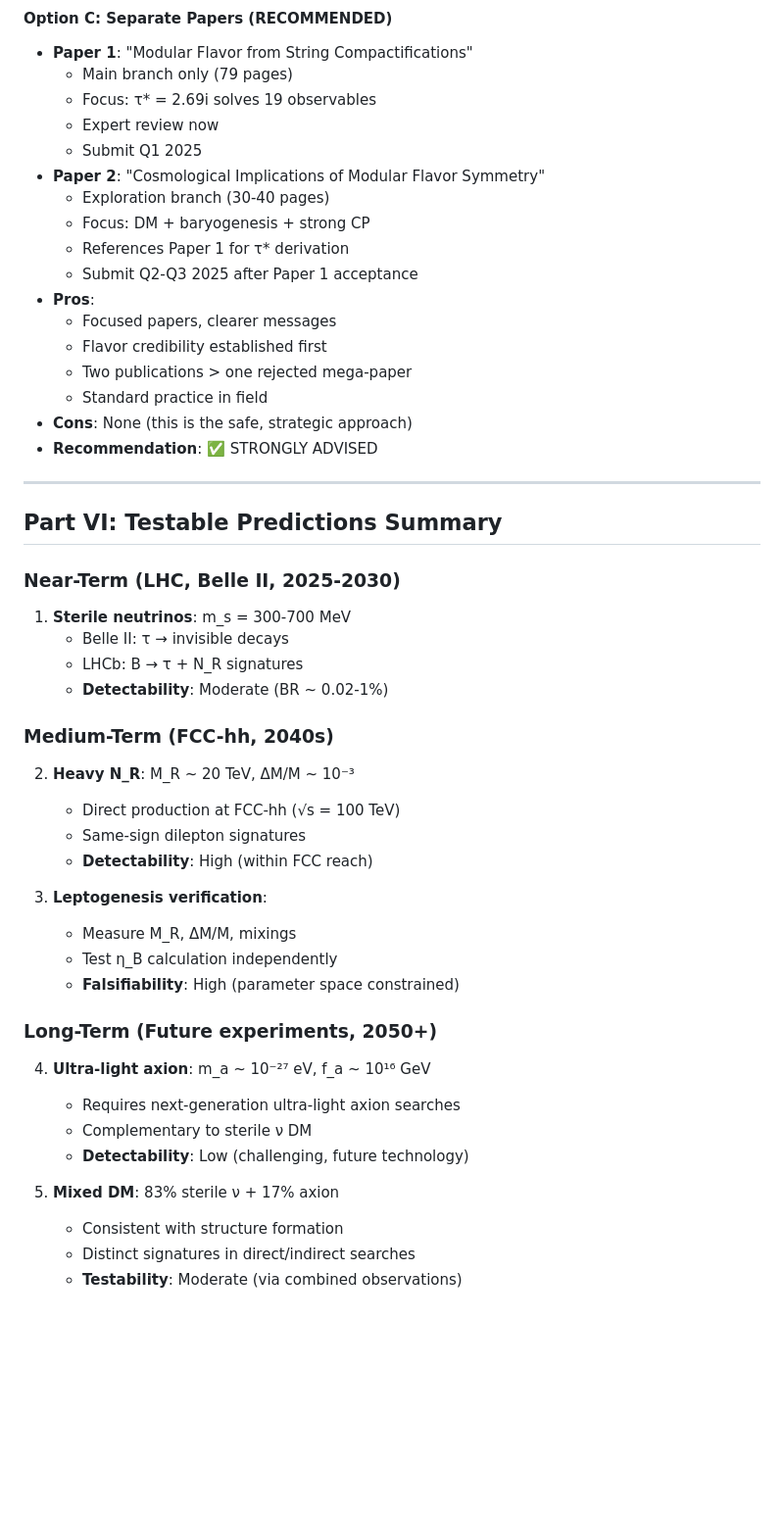
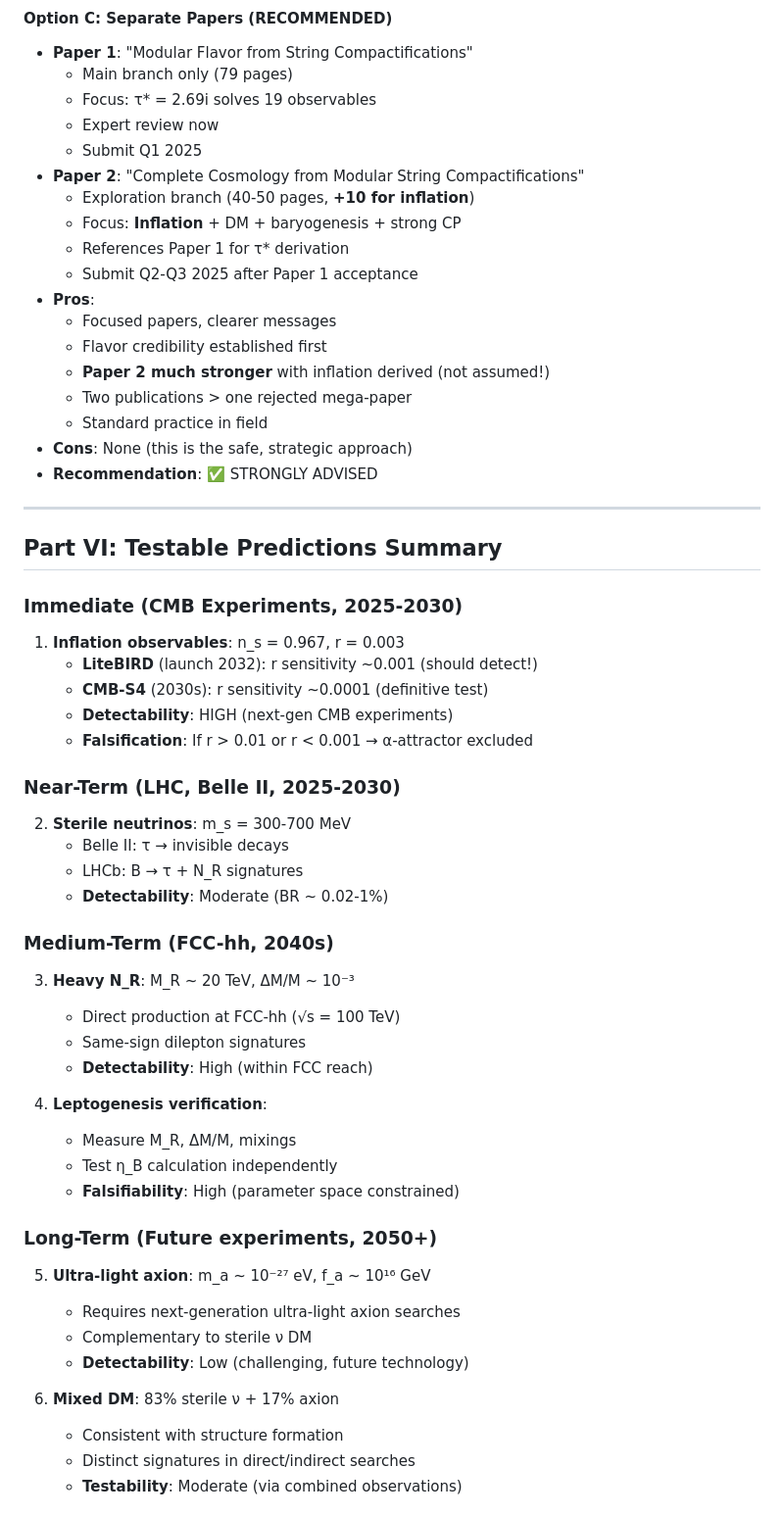
Before and after one commit to kevin-heitfeld/geometric-flavor, a Markdown page: EXPLORATION_BRANCH_SUMMARY.md, the part around the change printed below. Shown: that part at 98% size. Rendered like a GitHub page; blank space fills up the shorter version.

```diff
--- a/EXPLORATION_BRANCH_SUMMARY.md
+++ b/EXPLORATION_BRANCH_SUMMARY.md
@@ -281,14 +291,15 @@ Leptogenesis
   - Focus: τ* = 2.69i solves 19 observables
   - Expert review now
   - Submit Q1 2025
-- **Paper 2**: "Cosmological Implications of Modular Flavor Symmetry"
-  - Exploration branch (30-40 pages)
-  - Focus: DM + baryogenesis + strong CP
+- **Paper 2**: "Complete Cosmology from Modular String Compactifications"
+  - Exploration branch (40-50 pages, **+10 for inflation**)
+  - Focus: **Inflation** + DM + baryogenesis + strong CP
   - References Paper 1 for τ* derivation
   - Submit Q2-Q3 2025 after Paper 1 acceptance
 - **Pros**:
   - Focused papers, clearer messages
   - Flavor credibility established first
+  - **Paper 2 much stronger** with inflation derived (not assumed!)
   - Two publications > one rejected mega-paper
   - Standard practice in field
 - **Cons**: None (this is the safe, strategic approach)
@@ -298,30 +309,37 @@ Leptogenesis
 
 ## Part VI: Testable Predictions Summary
 
+### Immediate (CMB Experiments, 2025-2030)
+1. **Inflation observables**: n_s = 0.967, r = 0.003
+   - **LiteBIRD** (launch 2032): r sensitivity ~0.001 (should detect!)
+   - **CMB-S4** (2030s): r sensitivity ~0.0001 (definitive test)
+   - **Detectability**: HIGH (next-gen CMB experiments)
+   - **Falsification**: If r > 0.01 or r < 0.001 → α-attractor excluded
+
 ### Near-Term (LHC, Belle II, 2025-2030)
-1. **Sterile neutrinos**: m_s = 300-700 MeV
+2. **Sterile neutrinos**: m_s = 300-700 MeV
    - Belle II: τ → invisible decays
    - LHCb: B → τ + N_R signatures
    - **Detectability**: Moderate (BR ~ 0.02-1%)
 
 ### Medium-Term (FCC-hh, 2040s)
-2. **Heavy N_R**: M_R ~ 20 TeV, ΔM/M ~ 10⁻³
+3. **Heavy N_R**: M_R ~ 20 TeV, ΔM/M ~ 10⁻³
    - Direct production at FCC-hh (√s = 100 TeV)
    - Same-sign dilepton signatures
    - **Detectability**: High (within FCC reach)
 
-3. **Leptogenesis verification**:
+4. **Leptogenesis verification**:
    - Measure M_R, ΔM/M, mixings
    - Test η_B calculation independently
    - **Falsifiability**: High (parameter space constrained)
 
 ### Long-Term (Future experiments, 2050+)
-4. **Ultra-light axion**: m_a ~ 10⁻²⁷ eV, f_a ~ 10¹⁶ GeV
+5. **Ultra-light axion**: m_a ~ 10⁻²⁷ eV, f_a ~ 10¹⁶ GeV
    - Requires next-generation ultra-light axion searches
    - Complementary to sterile ν DM
    - **Detectability**: Low (challenging, future technology)
 
-5. **Mixed DM**: 83% sterile ν + 17% axion
+6. **Mixed DM**: 83% sterile ν + 17% axion
    - Consistent with structure formation
    - Distinct signatures in direct/indirect searches
    - **Testability**: Moderate (via combined observations)
```
Also changed, not shown: other parts of EXPLORATION_BRANCH_SUMMARY.md (+105 -59 lines).
